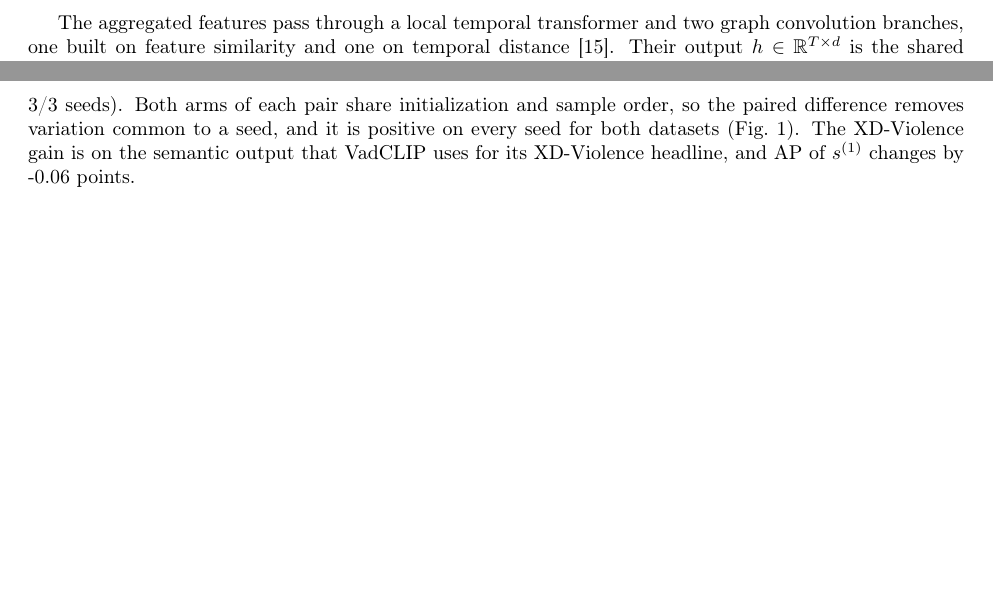
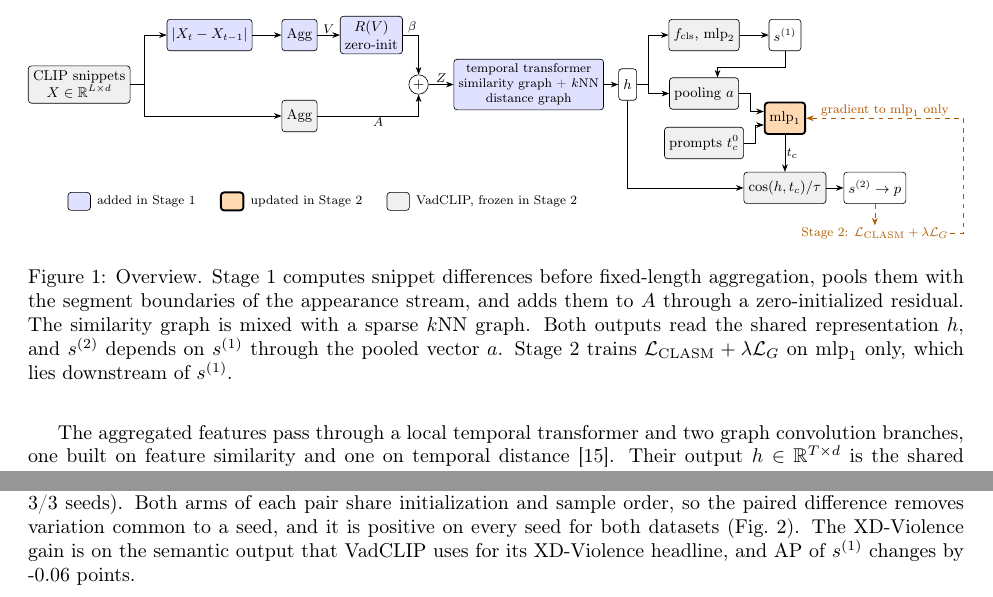
Before and after one commit to wante30/paper1-vadclip, a LaTeX paper (paper/main.tex, which reads paper/figures/fig_overview.tex): two parts of pages 3 and 5 of 8 before the commit and two parts of pages 3 and 5 of 9 after it, joined at a grey line, cut at the place of the change, the shorter picture padded with empty space. Compiled offline with pdfLaTeX.

Commit message:
figures: method overview (F1) in TikZ
Co-Authored-By: Claude Opus 5.5 (1M context) <noreply@anthropic.com>

```diff
--- /dev/null
+++ b/paper/figures/fig_overview.tex
@@ -0,0 +1,71 @@
+% F1: method overview (TikZ). Colours: blue = added in Stage 1, orange = updated in Stage 2,
+% grey = VadCLIP component (frozen in Stage 2).
+\begin{figure}[t]
+\centering
+\resizebox{\linewidth}{!}{%
+\begin{tikzpicture}[
+  font=\small, >=Stealth,
+  box/.style={draw, rounded corners=2pt, minimum height=7mm, inner sep=3pt, align=center},
+  new/.style={box, fill=blue!12},
+  trn/.style={box, fill=orange!30, very thick},
+  frz/.style={box, fill=gray!12},
+  op/.style={draw, circle, inner sep=1pt, fill=white},
+  lab/.style={font=\footnotesize, inner sep=1pt}]
+
+  % Stage 1 input path
+  \node[frz] (X) at (0,0) {CLIP snippets\\ $X \in \mathbb{R}^{L \times d}$};
+  \node[new] (D) at (2.9,1.1) {$\lvert X_t - X_{t-1} \rvert$};
+  \node[new] (AggV) at (4.9,1.1) {$\mathrm{Agg}$};
+  \node[new] (R) at (6.5,1.1) {$R(V)$\\ zero-init};
+  \node[frz] (AggA) at (4.9,-0.7) {$\mathrm{Agg}$};
+  \node[op] (plus) at (7.55,0) {$+$};
+  \node[new, font=\footnotesize] (Enc) at (10.0,0) {temporal transformer\\ similarity graph + $k$NN\\ distance graph};
+  \node[box] (h) at (12.2,0) {$h$};
+
+  % Cascade outputs
+  \node[frz] (cls) at (13.9,1.1) {$f_{\mathrm{cls}}$, $\mathrm{mlp}_2$};
+  \node[box] (s1) at (15.7,1.1) {$s^{(1)}$};
+  \node[frz] (pool) at (13.9,-0.2) {pooling $a$};
+  \node[frz] (txt) at (13.9,-1.3) {prompts $t^0_c$};
+  \node[trn] (mlp1) at (15.7,-0.75) {$\mathrm{mlp}_1$};
+  \node[frz] (cos) at (15.7,-2.3) {$\cos(h, t_c)/\tau$};
+  \node[box] (s2) at (17.7,-2.3) {$s^{(2)} \rightarrow p$};
+
+  % Arrows, Stage 1
+  \draw[->] (X.east) -- ++(0.3,0) |- (D.west);
+  \draw[->] (X.east) -- ++(0.3,0) |- (AggA.west);
+  \draw[->] (D) -- (AggV);
+  \draw[->] (AggV) -- node[lab, above] {$V$} (R);
+  \draw[->] (R.east) -| node[lab, pos=0.3, above] {$\beta$} (plus.north);
+  \draw[->] (AggA.east) -| node[lab, pos=0.3, below] {$A$} (plus.south);
+  \draw[->] (plus) -- node[lab, above] {$Z$} (Enc);
+  \draw[->] (Enc) -- (h);
+
+  % Arrows, outputs
+  \draw[->] (h.east) -- ++(0.25,0) |- (cls.west);
+  \draw[->] (h.east) -- ++(0.25,0) |- (pool.west);
+  \draw[->] (cls) -- (s1);
+  \draw[->] (s1.south) -- ++(0,-0.35) -| ([xshift=3mm]pool.north);
+  \draw[->] (pool.east) -- ++(0.25,0) |- ([yshift=1.5mm]mlp1.west);
+  \draw[->] (txt.east) -- ++(0.25,0) |- ([yshift=-1.5mm]mlp1.west);
+  \draw[->] (mlp1) -- node[lab, right] {$t_c$} (cos);
+  \draw[->] (h.south) |- (cos.west);
+  \draw[->] (cos) -- (s2);
+
+  % Stage 2 objective
+  \node[lab, text=orange!70!black] (loss) at (17.7,-3.3) {Stage 2: $\mathcal{L}_{\mathrm{CLASM}} + \lambda \mathcal{L}_{G}$};
+  \draw[->, dashed, orange!70!black] (s2) -- (loss);
+  \draw[->, dashed, orange!70!black] (loss.east) -- ++(0.3,0) |- node[lab, pos=0.75, above] {gradient to $\mathrm{mlp}_1$ only} (mlp1.east);
+
+  % Legend
+  \node[new, minimum height=4mm, minimum width=5mm] (l1) at (0,-2.6) {};
+  \node[lab, right=1mm of l1] (t1) {added in Stage 1};
+  \node[trn, minimum height=4mm, minimum width=5mm, right=5mm of t1] (l2) {};
+  \node[lab, right=1mm of l2] (t2) {updated in Stage 2};
+  \node[frz, minimum height=4mm, minimum width=5mm, right=5mm of t2] (l3) {};
+  \node[lab, right=1mm of l3] {VadCLIP, frozen in Stage 2};
+\end{tikzpicture}%
+}
+\caption{Overview. Stage~1 computes snippet differences before fixed-length aggregation, pools them with the segment boundaries of the appearance stream, and adds them to $A$ through a zero-initialized residual. The similarity graph is mixed with a sparse $k$NN graph. Both outputs read the shared representation $h$, and $s^{(2)}$ depends on $s^{(1)}$ through the pooled vector $a$. Stage~2 trains $\mathcal{L}_{\mathrm{CLASM}} + \lambda \mathcal{L}_G$ on $\mathrm{mlp}_1$ only, which lies downstream of $s^{(1)}$.}
+\label{fig:overview}
+\end{figure}
--- a/paper/main.tex
+++ b/paper/main.tex
@@ -5,6 +5,8 @@
 \usepackage{amsmath,amssymb}
 \usepackage{booktabs}
 \usepackage{graphicx}
+\usepackage{tikz}
+\usetikzlibrary{arrows.meta,positioning}
 \usepackage[hidelinks]{hyperref}
 
 \input{numbers}
```
Also changed, not shown: paper/sections/method.tex (+2 -0 lines).
